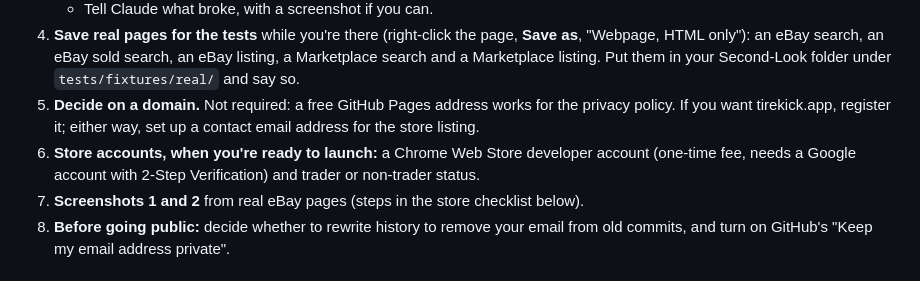
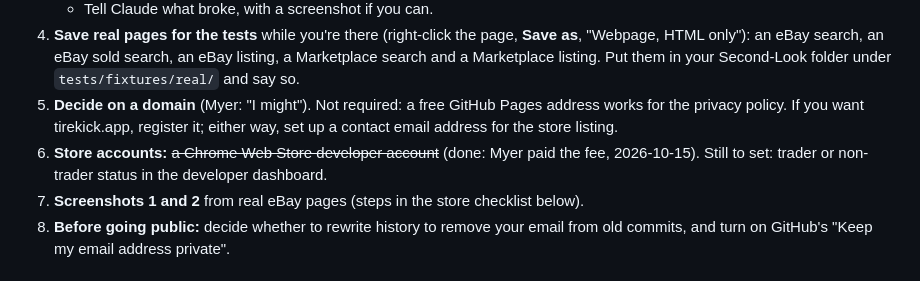
Before and after one commit to dabloonery/tirekick, a Markdown page: docs/ROADMAP.md, the part around the change. GitHub-like rendering.

Commit message:
ROADMAP: the Chrome Web Store developer fee is paid
Co-Authored-By: Claude Opus 5.5 (1M context) <noreply@anthropic.com>
Claude-Session: https://claude.ai/code/session_01YMUEGThW1ngH5LQtFrWQsE

```diff
--- a/docs/ROADMAP.md
+++ b/docs/ROADMAP.md
@@ -99,10 +99,10 @@ number. From 0.37.0 on, CI fails a pull request that doesn't raise the version (
 4. **Save real pages for the tests** while you're there (right-click the page, **Save as**, "Webpage, HTML only"):
    an eBay search, an eBay sold search, an eBay listing, a Marketplace search and a Marketplace listing. Put them in
    your Second-Look folder under `tests/fixtures/real/` and say so.
-5. **Decide on a domain.** Not required: a free GitHub Pages address works for the privacy policy. If you want
+5. **Decide on a domain** (Myer: "I might"). Not required: a free GitHub Pages address works for the privacy policy. If you want
    tirekick.app, register it; either way, set up a contact email address for the store listing.
-6. **Store accounts, when you're ready to launch:** a Chrome Web Store developer account (one-time fee, needs a
-   Google account with 2-Step Verification) and trader or non-trader status.
+6. **Store accounts:** ~~a Chrome Web Store developer account~~ (done: Myer paid the fee, 2026-10-15). Still to
+   set: trader or non-trader status in the developer dashboard.
 7. **Screenshots 1 and 2** from real eBay pages (steps in the store checklist below).
 8. **Before going public:** decide whether to rewrite history to remove your email from old commits, and turn on
    GitHub's "Keep my email address private".
```
